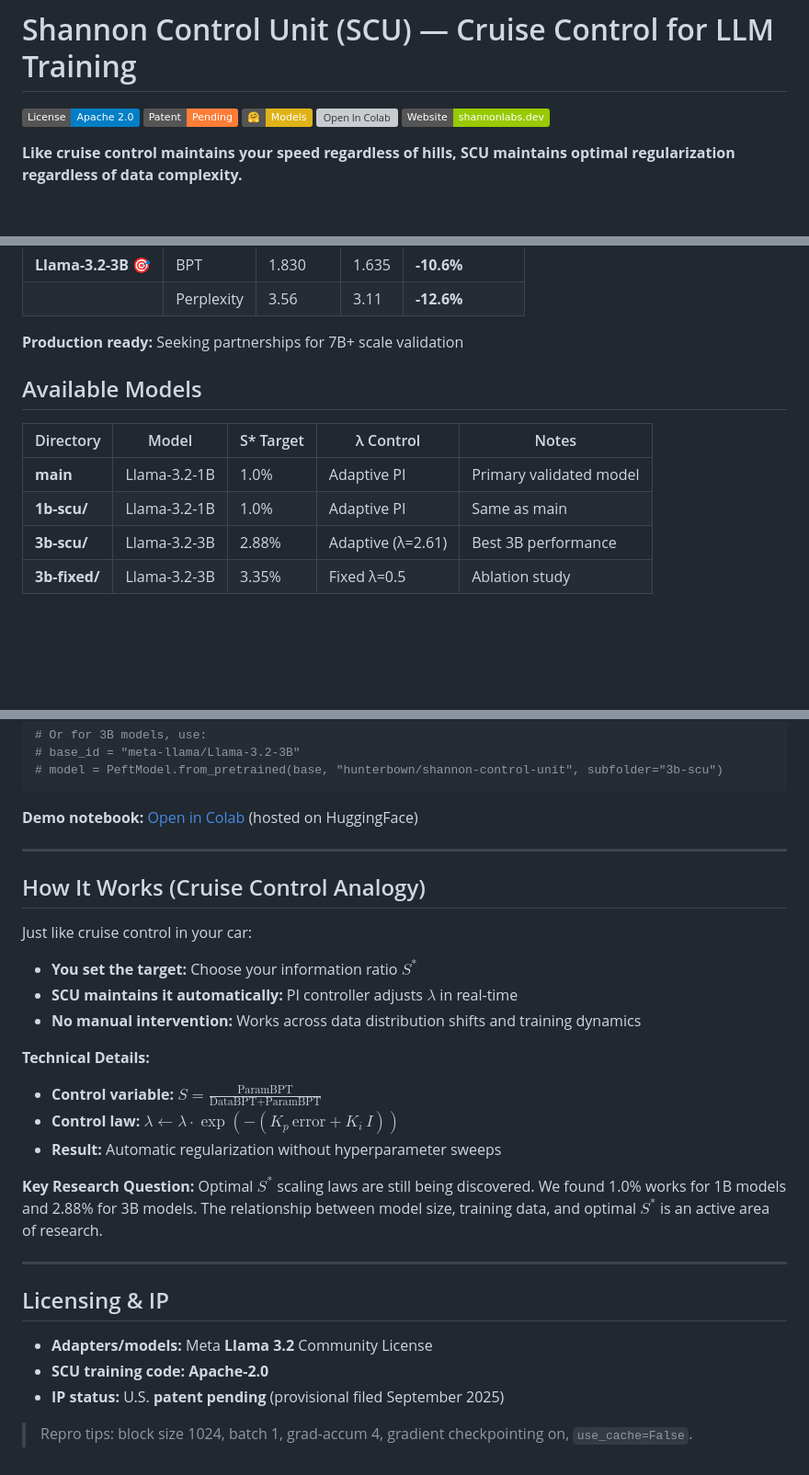
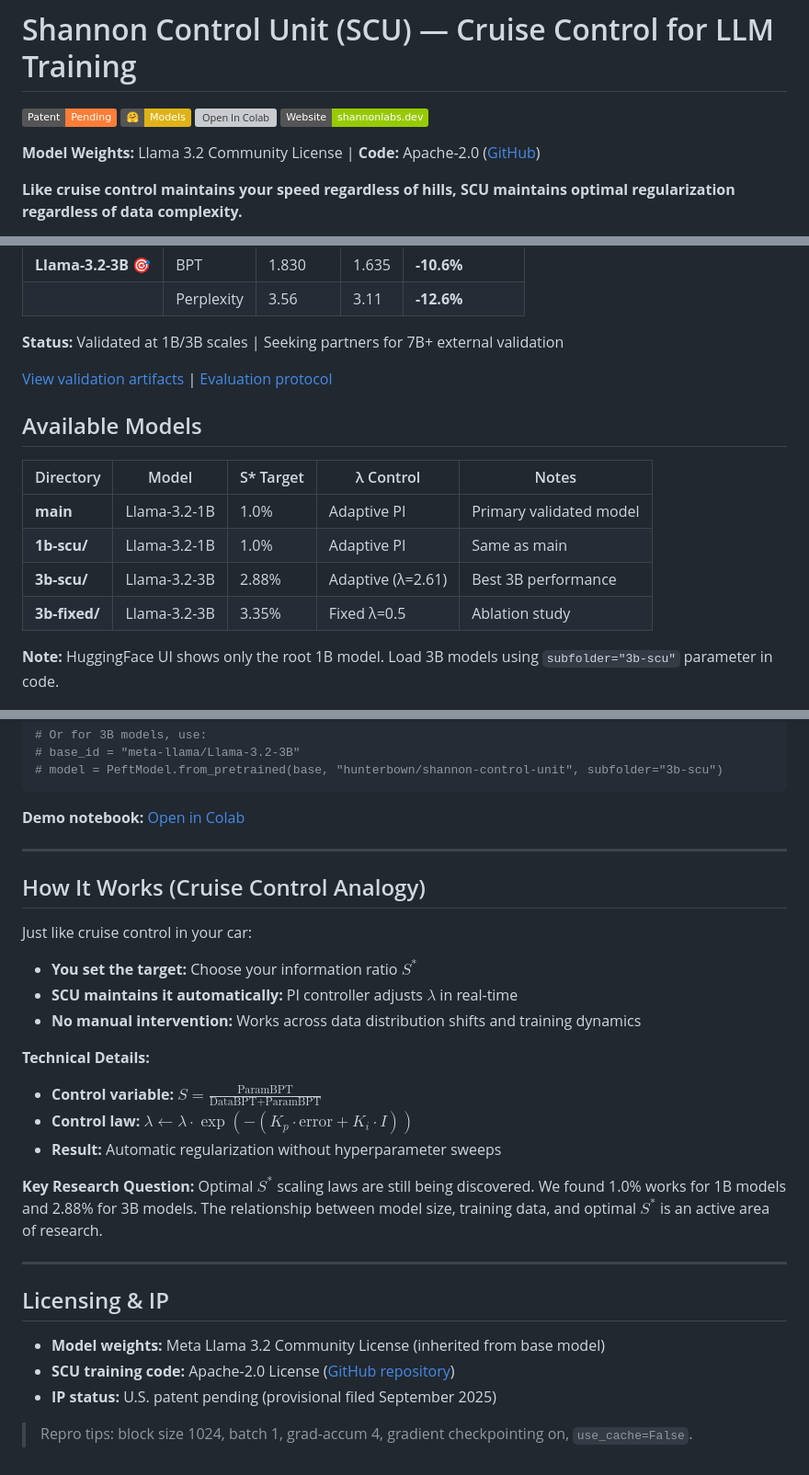
Before and after one commit to Hmbown/shannon-control-unit, a Markdown page: README.md, 3 parts joined by grey strips. Shown at 92% size. GitHub-like rendering; badges without logos; blank space fills up the shorter version; grey boxes are pictures that could not be loaded.

Commit message:
Fix README inconsistencies for HuggingFace model card
- Remove Apache license badge (only applies to code, not model weights)
- Fix Colab link to use canonical GitHub URL (Hmbown/shannon-control-unit)
- Fix math formatting: K_p · error instead of K_p, error
- Add note about HF UI only showing root model, need subfolder for 3B
- Clarify: Validated at 1B/3B, seeking 7B+ partners (not production ready claim)
- Add links to validation artifacts and evaluation protocol
- Clear licensing: Model weights = Llama 3.2, Code = Apache-2.0

````diff
--- a/README.md
+++ b/README.md
@@ -20,11 +20,12 @@ inference: false
 
 # Shannon Control Unit (SCU) — Cruise Control for LLM Training
 
-[![License: Apache 2.0](https://img.shields.io/badge/License-Apache%202.0-blue.svg)](https://opensource.org/licenses/Apache-2.0)
 [![Patent Pending](https://img.shields.io/badge/Patent-Pending-orange.svg)](https://shannonlabs.dev)
 [![Hugging Face](https://img.shields.io/badge/%F0%9F%A4%97-Models-yellow)](https://huggingface.co/hunterbown/shannon-control-unit)
-[![Open In Colab](https://colab.research.google.com/assets/colab-badge.svg)](https://colab.research.google.com/github/hmbown/shannon-control-unit/blob/main/notebooks/SCU_Demo.ipynb)
+[![Open In Colab](https://colab.research.google.com/assets/colab-badge.svg)](https://colab.research.google.com/github/Hmbown/shannon-control-unit/blob/main/notebooks/SCU_Demo.ipynb)
 [![Website](https://img.shields.io/badge/Website-shannonlabs.dev-green)](https://shannonlabs.dev)
+
+**Model Weights:** Llama 3.2 Community License | **Code:** Apache-2.0 ([GitHub](https://github.com/Hmbown/shannon-control-unit))
 
 **Like cruise control maintains your speed regardless of hills, SCU maintains optimal regularization regardless of data complexity.**
 
@@ -39,7 +40,9 @@ Set your target information ratio \( S^* \), and our PI controller automatically
 | **Llama-3.2-3B** 🎯 | BPT | 1.830 | 1.635 | **-10.6%** |
 | | Perplexity | 3.56 | 3.11 | **-12.6%** |
 
-**Production ready:** Seeking partnerships for 7B+ scale validation
+**Status:** Validated at 1B/3B scales | Seeking partners for 7B+ external validation
+
+[View validation artifacts](./3b_validation_results.json) | [Evaluation protocol](./scripts/eval_bpt.py)
 
 ## Available Models
 
@@ -49,6 +52,8 @@ Set your target information ratio \( S^* \), and our PI controller automatically
 | **1b-scu/** | Llama-3.2-1B | 1.0% | Adaptive PI | Same as main |
 | **3b-scu/** | Llama-3.2-3B | 2.88% | Adaptive (λ=2.61) | Best 3B performance |
 | **3b-fixed/** | Llama-3.2-3B | 3.35% | Fixed λ=0.5 | Ablation study |
+
+**Note:** HuggingFace UI shows only the root 1B model. Load 3B models using `subfolder="3b-scu"` parameter in code.
 
 ![Validation: Base vs SCU](assets/figures/validation_delta.png)
 
@@ -97,7 +102,7 @@ model = PeftModel.from_pretrained(base, "hunterbown/shannon-control-unit")
 # model = PeftModel.from_pretrained(base, "hunterbown/shannon-control-unit", subfolder="3b-scu")
 ```
 
-**Demo notebook:** [Open in Colab](https://huggingface.co/hunterbown/shannon-control-unit/blob/main/notebooks/SCU_Demo.ipynb) (hosted on HuggingFace)
+**Demo notebook:** [Open in Colab](https://colab.research.google.com/github/Hmbown/shannon-control-unit/blob/main/notebooks/SCU_Demo.ipynb)
 
 ---
 
@@ -110,7 +115,7 @@ Just like cruise control in your car:
 
 **Technical Details:**
 - **Control variable:** $S=\frac{\text{ParamBPT}}{\text{DataBPT}+\text{ParamBPT}}$
-- **Control law:** $\lambda \leftarrow \lambda \cdot \exp(-(K_p\,\text{error}+K_i\,I))$
+- **Control law:** $\lambda \leftarrow \lambda \cdot \exp(-(K_p \cdot \text{error} + K_i \cdot I))$
 - **Result:** Automatic regularization without hyperparameter sweeps
 
 **Key Research Question:**
@@ -120,8 +125,8 @@ Optimal $S^*$ scaling laws are still being discovered. We found 1.0% works for 1
 
 ## Licensing & IP
 
-* **Adapters/models:** Meta **Llama 3.2** Community License
-* **SCU training code:** **Apache-2.0**
-* **IP status:** U.S. **patent pending** (provisional filed September 2025)
+* **Model weights:** Meta Llama 3.2 Community License (inherited from base model)
+* **SCU training code:** Apache-2.0 License ([GitHub repository](https://github.com/Hmbown/shannon-control-unit))
+* **IP status:** U.S. patent pending (provisional filed September 2025)
 
 > Repro tips: block size 1024, batch 1, grad-accum 4, gradient checkpointing on, `use_cache=False`.
````
